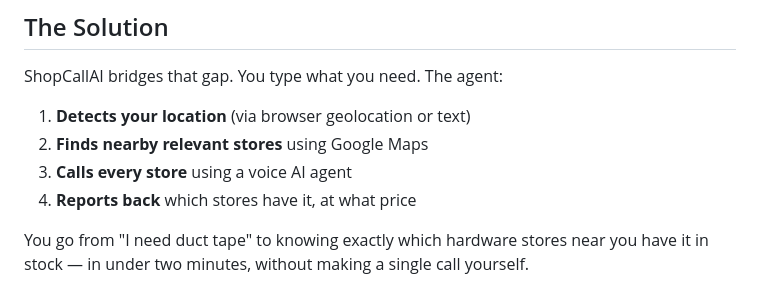
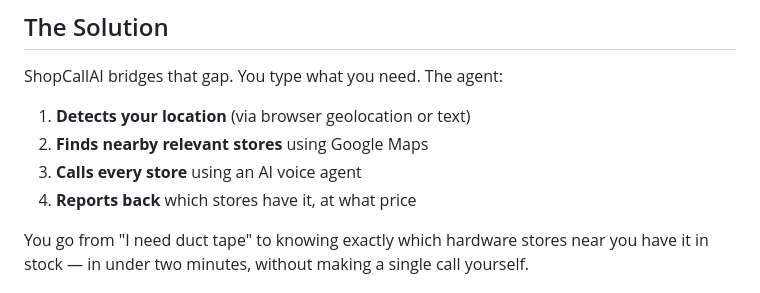
Before and after one commit to soumithganji/ShopCallAI, a Markdown page: README.md, the part around the change. GitHub-like rendering.

```diff
--- a/README.md
+++ b/README.md
@@ -25,7 +25,7 @@ ShopCallAI bridges that gap. You type what you need. The agent:
 
 1. **Detects your location** (via browser geolocation or text)
 2. **Finds nearby relevant stores** using Google Maps
-3. **Calls every store** using a voice AI agent
+3. **Calls every store** using an AI voice agent
 4. **Reports back** which stores have it, at what price
 
 You go from "I need duct tape" to knowing exactly which hardware stores near you have it in stock — in under two minutes, without making a single call yourself.
```
